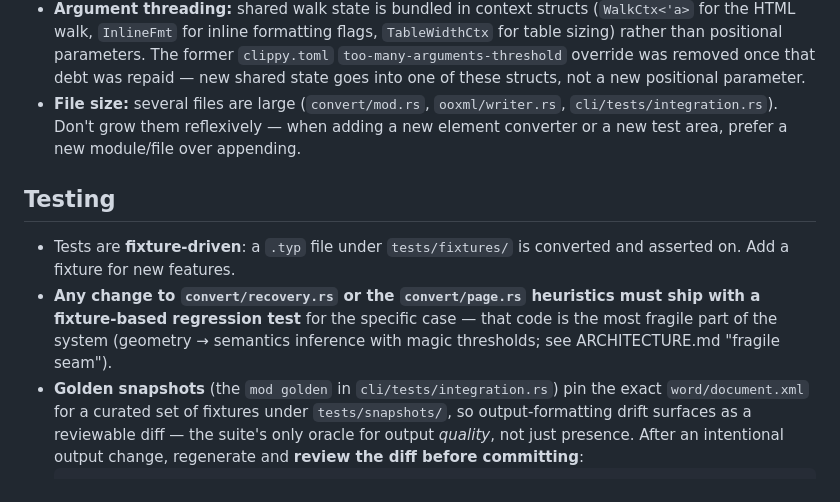
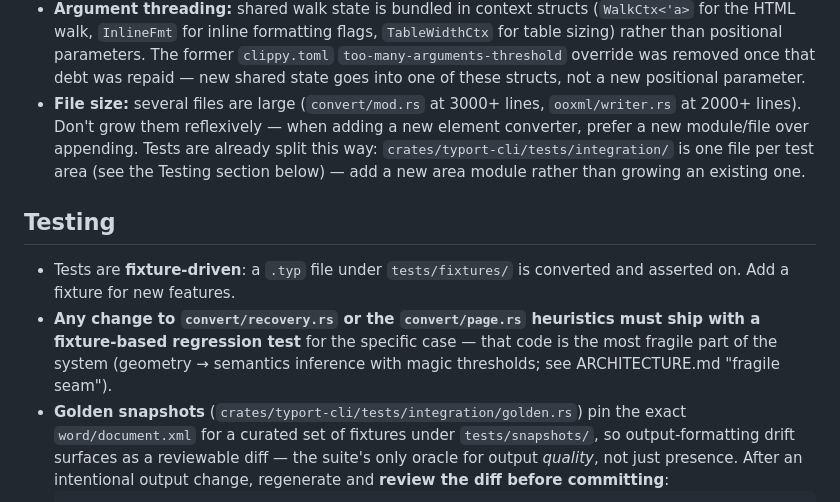
Before and after one commit to dianzuan/typort, a Markdown page: CLAUDE.md, the part around the change. GitHub-like rendering.

Commit message:
docs: point CLAUDE.md at the split test layout
The integration suite was split this branch from one cli/tests/integration.rs
into crates/typort-cli/tests/integration/{main.rs + area modules} with shared
helpers at tests/common/mod.rs, but CLAUDE.md still cited the old monolith in
two places:

- The File-size bullet named cli/tests/integration.rs as a big-file offender;
  it now names the actual current offenders (convert/mod.rs at 3000+ lines,
  ooxml/writer.rs at 2000+ lines) and points new test areas at the split
  tests/integration/ layout instead.
- The Golden-snapshots bullet located mod golden inside integration.rs; it now
  names crates/typort-cli/tests/integration/golden.rs.

```diff
--- a/CLAUDE.md
+++ b/CLAUDE.md
@@ -71,9 +71,12 @@ anyone "simplify" it back to a dual-compilation description. Full detail in
   former `clippy.toml` `too-many-arguments-threshold` override was removed once
   that debt was repaid — new shared state goes into one of these structs, not a
   new positional parameter.
-- **File size:** several files are large (`convert/mod.rs`, `ooxml/writer.rs`,
-  `cli/tests/integration.rs`). Don't grow them reflexively — when adding a new
-  element converter or a new test area, prefer a new module/file over appending.
+- **File size:** several files are large (`convert/mod.rs` at 3000+ lines,
+  `ooxml/writer.rs` at 2000+ lines). Don't grow them reflexively — when adding a
+  new element converter, prefer a new module/file over appending. Tests are
+  already split this way: `crates/typort-cli/tests/integration/` is one file per
+  test area (see the Testing section below) — add a new area module rather than
+  growing an existing one.
 
 ## Testing
 
@@ -83,7 +86,7 @@ anyone "simplify" it back to a dual-compilation description. Full detail in
   ship with a fixture-based regression test** for the specific case — that code is
   the most fragile part of the system (geometry → semantics inference with magic
   thresholds; see ARCHITECTURE.md "fragile seam").
-- **Golden snapshots** (the `mod golden` in `cli/tests/integration.rs`) pin the
+- **Golden snapshots** (`crates/typort-cli/tests/integration/golden.rs`) pin the
   exact `word/document.xml` for a curated set of fixtures under `tests/snapshots/`,
   so output-formatting drift surfaces as a reviewable diff — the suite's only
   oracle for output *quality*, not just presence. After an intentional output
```
